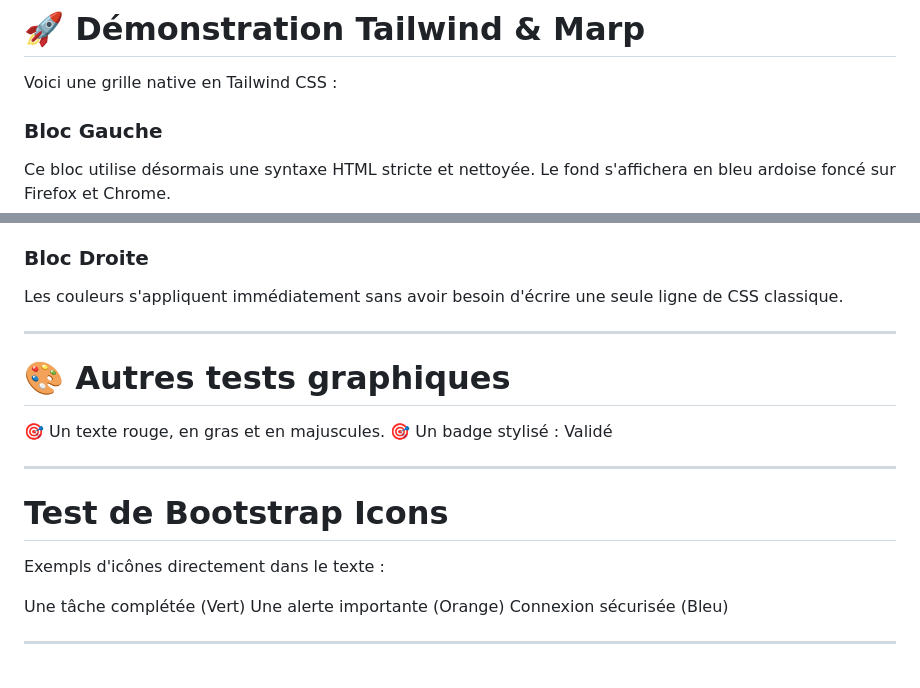
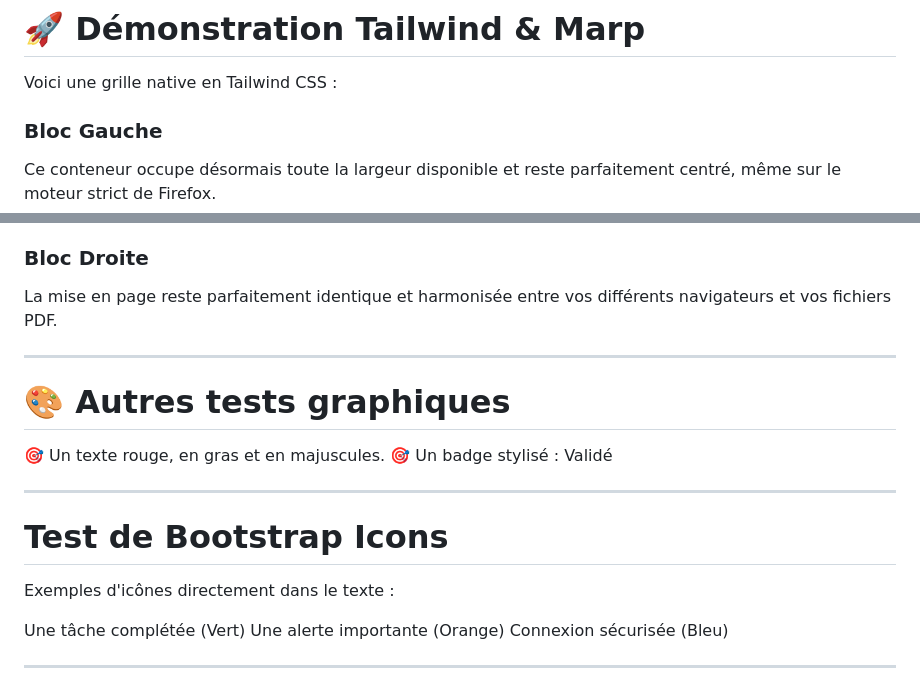
Before and after one commit to LilibonomeLLA/Prez, a Markdown page: Tailwind.md, 2 parts joined by grey strips. Rendered like a GitHub page.

Commit message:
Enhance Tailwind CSS grid and fix text examples
Updated Tailwind CSS grid layout and improved accessibility with full-width and centered containers. Corrected text and icon examples for clarity.

```diff
--- a/Tailwind.md
+++ b/Tailwind.md
@@ -33,4 +30,4 @@ Voici une grille native en Tailwind CSS :
     <h3 class="text-xl font-bold text-blue-400 mb-2">Bloc Gauche</h3>
-    <p class="text-sm" style="color: #cbd5e1;">Ce bloc utilise désormais une syntaxe HTML stricte et nettoyée. Le fond s'affichera en bleu ardoise foncé sur Firefox et Chrome.</p>
+    <p class="text-sm" style="color: #cbd5e1;">Ce conteneur occupe désormais toute la largeur disponible et reste parfaitement centré, même sur le moteur strict de Firefox.</p>
   </div>
 
@@ -38,5 +35,5 @@ Voici une grille native en Tailwind CSS :
     <h3 class="text-xl font-bold text-pink-400 mb-2">Bloc Droite</h3>
-    <p class="text-sm" style="color: #e0e7ff;">Les couleurs s'appliquent immédiatement sans avoir besoin d'écrire une seule ligne de CSS classique.</p>
+    <p class="text-sm" style="color: #e0e7ff;">La mise en page reste parfaitement identique et harmonisée entre vos différents navigateurs et vos fichiers PDF.</p>
   </div>
 
 </div>
@@ -56,7 +53,7 @@ Voici une grille native en Tailwind CSS :
 
 ---
 # Test de Bootstrap Icons
-Exempls d'icônes directement dans le texte :
+Exemples d'icônes directement dans le texte :
 
  <i class="bi bi-check-circle-fill text-green-500"></i> Une tâche complétée (Vert)
  <i class="bi bi-exclamation-triangle-fill text-amber-500"></i> Une alerte importante (Orange)
```
Also changed, not shown: other parts of Tailwind.md (+4 -7 lines).
